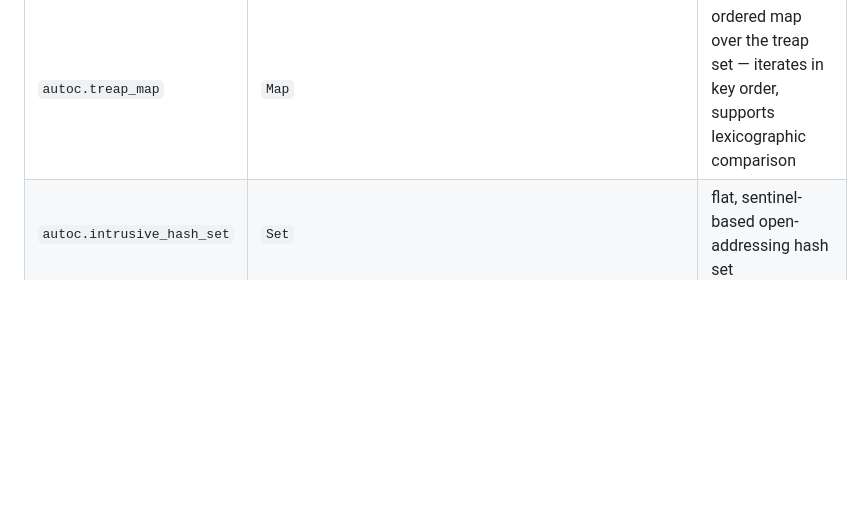
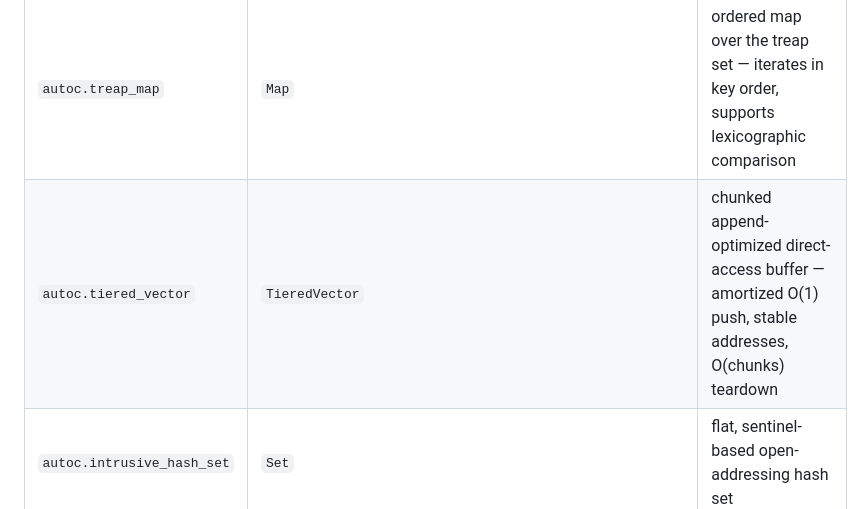
Before and after one commit to okhlybov/autoc, a Markdown page: README.md, the part around the change. Rendered like a GitHub page; blank space fills up the shorter version.

```diff
--- a/README.md
+++ b/README.md
@@ -239,6 +239,7 @@ consumed 23
 | `autoc.chained_hash_map` | `Map` | bucket-chaining hash map over internal entry set |
 | `autoc.treap_set` | `Set` | treap — ordered set, O(log n) expected, iterates in sorted order |
 | `autoc.treap_map` | `Map` | ordered map over the treap set — iterates in key order, supports lexicographic comparison |
+| `autoc.tiered_vector` | `TieredVector` | chunked append-optimized direct-access buffer — amortized O(1) push, stable addresses, O(chunks) teardown |
 | `autoc.intrusive_hash_set` | `Set` | flat, sentinel-based open-addressing hash set |
 | `autoc.intrusive_hash_map` | `Map` | flat, sentinel-based open-addressing hash map |
 | `autoc.record` | `Record` | user-defined field aggregates |
```
